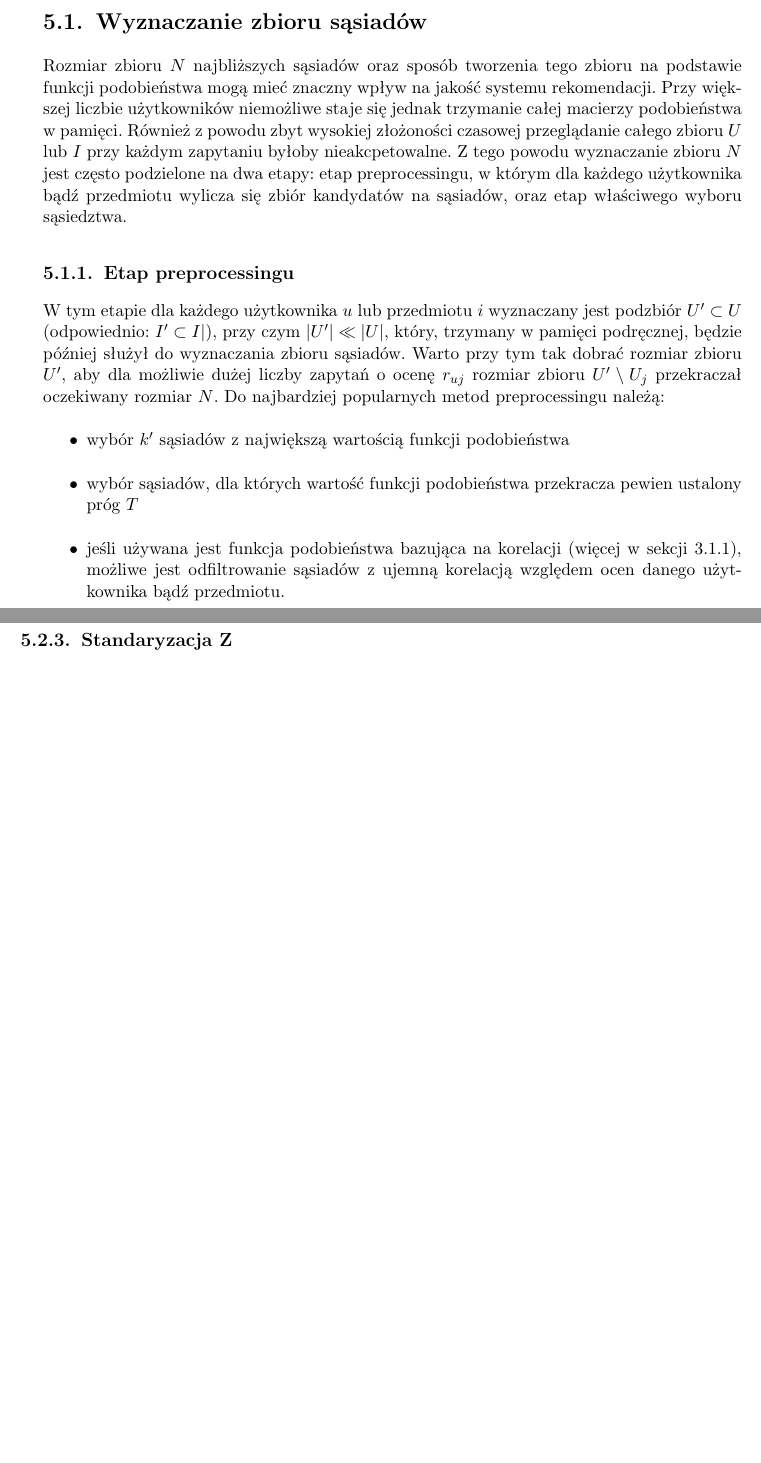
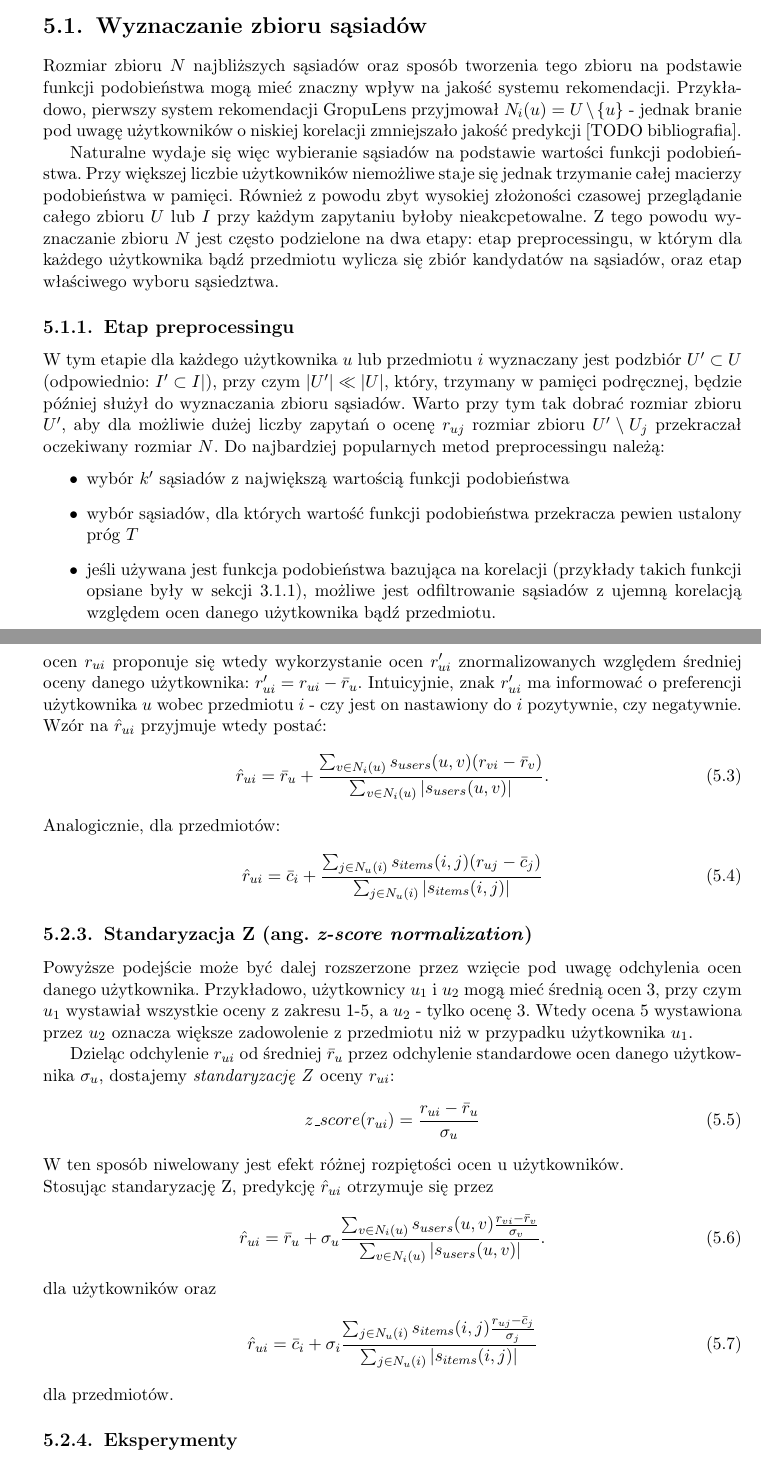
Before and after one commit to GSzpak/recommendation-system, a LaTeX thesis (thesis/recommender_systems.tex): two parts of pages 24 and 25 of 28 before the commit and two parts of pages 24 and 26 of 30 after it, joined at a grey line, cut so that both start at the same text, the shorter picture padded with empty space. Compiled offline with pdfLaTeX; the source files are stored in an older character set and shown here as Unicode.

Commit message:
Chapter 5 finished

```diff
--- a/thesis/recommender_systems.tex
+++ b/thesis/recommender_systems.tex
@@ -681,7 +686,12 @@
 \section{Wyznaczanie zbioru sąsiadów}
 Rozmiar zbioru $N$ najbliższych sąsiadów oraz sposób tworzenia tego zbioru
 na podstawie funkcji podobieństwa mogą mieć znaczny wpływ na jakość
-systemu rekomendacji. Przy większej liczbie użytkowników niemożliwe staje się jednak
+systemu rekomendacji. Przykładowo, pierwszy system rekomendacji
+GropuLens przyjmował $N_i(u) = U \setminus \{u\}$ - jednak branie pod uwagę
+użytkowników o niskiej korelacji zmniejszało jakość predykcji [TODO bibliografia].
+
+Naturalne wydaje się więc wybieranie sąsiadów na podstawie wartości funkcji podobieństwa.
+Przy większej liczbie użytkowników niemożliwe staje się jednak
 trzymanie całej macierzy podobieństwa w pamięci. Również z powodu zbyt wysokiej
 złożoności czasowej przeglądanie całego zbioru $U$ lub $I$ przy każdym zapytaniu
 byłoby nieakcpetowalne. Z tego powodu wyznaczanie zbioru $N$
@@ -699,7 +709,8 @@
 \item wybór $k'$ sąsiadów z największą wartością funkcji podobieństwa
 \item wybór sąsiadów, dla których wartość funkcji podobieństwa przekracza pewien
 ustalony próg $T$
-\item jeśli używana jest funkcja podobieństwa bazująca na korelacji (więcej w sekcji \ref{subs:user_sim}), możliwe jest odfiltrowanie sąsiadów z ujemną korelacją
+\item jeśli używana jest funkcja podobieństwa bazująca na korelacji (przykłady
+takich funkcji opsiane były w sekcji \ref{subs:user_sim}), możliwe jest odfiltrowanie sąsiadów z ujemną korelacją
 względem ocen danego użytkownika bądź przedmiotu.
 \end{itemize}
 
@@ -739,0 +753 @@
+    \hat{r}_{ui} = \frac{\sum_{v \in N_i(u)} s_{users}(u, v) r_{vi}}{\sum_{v \in N_i(u)} |s_{users}(u, v)|}
@@ -740,2 +757,3 @@
+    \hat{r}_{ui} = \frac{\sum_{j \in N_u(i)} s_{items}(i, j) r_{uj}}{\sum_{j \in N_u(i)} |s_{items}(i, j)|}
 \end{equation}
 
@@ -743,2 +761 @@
 
-\subsection{Standaryzacja Z}
@@ -745,3 +765,41 @@
+Zamiast bezpośrednich ocen $r_{ui}$ proponuje się wtedy wykorzystanie ocen $r'_{ui}$
+znormalizowanych względem średniej oceny danego użytkownika: $r'_{ui} = r_{ui} - \mean{r}_u$. Intuicyjnie, znak
+$r'_{ui}$ ma informować o preferencji użytkownika $u$ wobec
+przedmiotu $i$ - czy jest on nastawiony do $i$ pozytywnie, czy negatywnie.
+Wzór na $\hat{r}_{ui}$ przyjmuje wtedy postać:
+\begin{equation} \label{result:w_mean_centered_users}
+    \hat{r}_{ui} = \mean{r}_u + \frac{\sum_{v \in N_i(u)} s_{users}(u, v) (r_{vi} - \mean{r}_v)}{\sum_{v \in N_i(u)} |s_{users}(u, v)|}.
+\end{equation}
+Analogicznie, dla przedmiotów:
+\begin{equation} \label{result:w_mean_centered_items}
+    \hat{r}_{ui} = \mean{c}_i + \frac{\sum_{j \in N_u(i)} s_{items}(i, j)(r_{uj} - \mean{c}_j)}{\sum_{j \in N_u(i)} |s_{items}(i, j)|}
+\end{equation}
+
+\subsection{Standaryzacja Z (ang. \textit{z-score normalization})}
+Powyższe podejście może być dalej rozszerzone przez wzięcie pod uwagę odchylenia
+ocen danego użytkownika. Przykładowo, użytkownicy $u_1$ i $u_2$ mogą mieć średnią ocen 3, przy czym $u_1$ wystawiał wszystkie oceny z zakresu 1-5, a $u_2$ - tylko ocenę 3.
+Wtedy ocena 5 wystawiona przez $u_2$ oznacza większe zadowolenie z przedmiotu
+niż w przypadku użytkownika $u_1$.
+
+Dzieląc odchylenie $r_{ui}$ od średniej
+$\mean{r}_u$ przez odchylenie standardowe ocen danego użytkownika $\sigma_u$,
+dostajemy \textit{standaryzację Z} oceny $r_{ui}$:
+\begin{equation}
+z\_score(r_{ui}) = \frac{r_{ui} - \mean{r}_u}{\sigma_u}
+\end{equation}
+W ten sposób niwelowany jest efekt różnej rozpiętości ocen u użytkowników. \\
+Stosując standaryzację Z, predykcję $\hat{r}_{ui}$ otrzymuje się przez
+\begin{equation} \label{result:w_mean_centered_users}
+    \hat{r}_{ui} = \mean{r}_u + \sigma_u\frac{\sum_{v \in N_i(u)} s_{users}(u, v) \frac{r_{vi} - \mean{r}_v}{\sigma_v}}{\sum_{v \in N_i(u)} |s_{users}(u, v)|}.
+\end{equation}
+dla użytkowników oraz
+\begin{equation} \label{result:w_mean_centered_items}
+    \hat{r}_{ui} = \mean{c}_i + \sigma_i\frac{\sum_{j \in N_u(i)} s_{items}(i, j)\frac{r_{uj} - \mean{c}_j}{\sigma_j}}{\sum_{j \in N_u(i)} |s_{items}(i, j)|}
+\end{equation}
+dla przedmiotów.
+
+
+\subsection{Eksperymenty}
 
 \chapter{Podsumowanie}
 
```
Also changed, not shown: thesis/recommender_systems.pdf, thesis/recommender_systems.tex (41 more changed lines), 4 other files.
